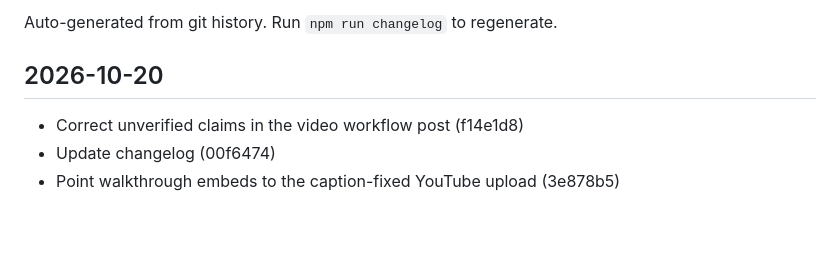
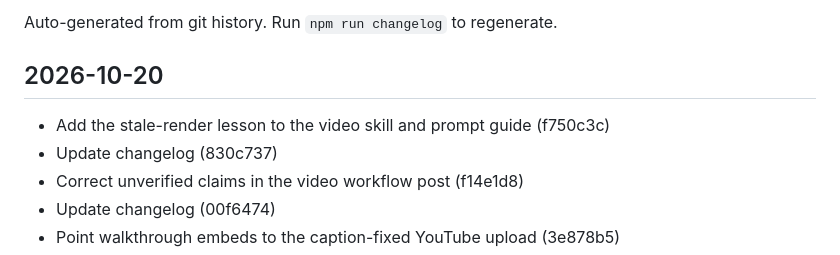
Before and after one commit to YsinHsim/yasinhassim, a Markdown page: CHANGELOG.md, the part around the change. Rendered like a GitHub page; blank space fills up the shorter version.

Commit message:
Update changelog
Co-Authored-By: Claude Opus 5.5 <noreply@anthropic.com>

```diff
--- a/CHANGELOG.md
+++ b/CHANGELOG.md
@@ -4,6 +4,8 @@ Auto-generated from git history. Run `npm run changelog` to regenerate.
 
 ## 2026-10-20
 
+- Add the stale-render lesson to the video skill and prompt guide (f750c3c)
+- Update changelog (830c737)
 - Correct unverified claims in the video workflow post (f14e1d8)
 - Update changelog (00f6474)
 - Point walkthrough embeds to the caption-fixed YouTube upload (3e878b5)
```
